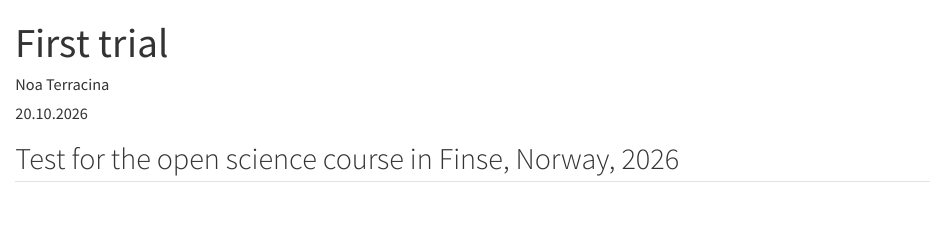
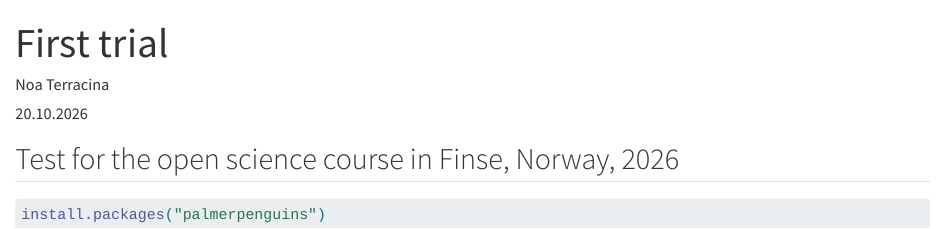
Before and after one commit to NoaTerracina/Open-Science-Finse-2026, a Quarto document (first_trial.qmd): the page in a window 1100 px wide, from its top. Rendered offline with R 4.5, knitr and Pandoc in place of Quarto, with nearby package versions.

Commit message:
added penguin package

````diff
--- a/first_trial.qmd
+++ b/first_trial.qmd
@@ -7,3 +7,24 @@ date: 20.10.2026
 ---
 
 ## Test for the open science course in Finse, Norway, 2026
+
+```{r}
+#| label: install the data
+#| eval: false
+
+install.packages("palmerpenguins")
+```
+
+```{r}
+#| label: load the data
+#| include: false
+
+# Load the package and dataset
+library(palmerpenguins)
+data("penguins")
+
+# Inspect the data
+head(penguins)
+summary(penguins)
+
+```
````
